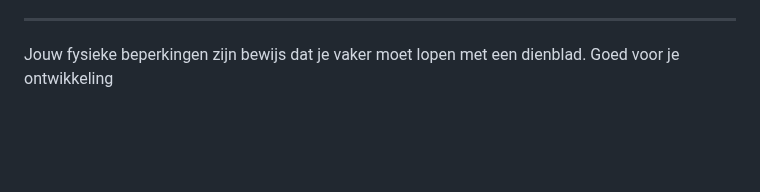
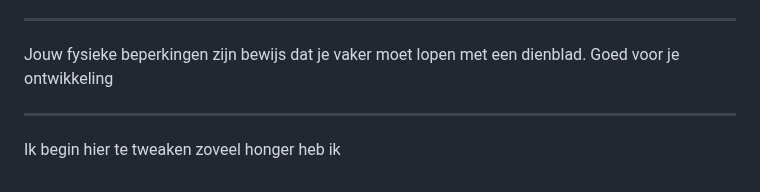
Before and after one commit to iMerijn/iMerijn.github.io, a Markdown page: quotes/quotes.md, the part around the change. Rendered like a GitHub page; blank space fills up the shorter version.

Commit message:
Voeg goedgekeurde quote toe: "Ik begin hier te tweaken zoveel honger heb ik"

```diff
--- a/quotes/quotes.md
+++ b/quotes/quotes.md
@@ -333,3 +333,7 @@ Ik krijg hem niet omhoog
 ---
 
 Jouw fysieke beperkingen zijn bewijs dat je vaker moet lopen met een dienblad. Goed voor je ontwikkeling
+
+---
+
+Ik begin hier te tweaken zoveel honger heb ik
```
